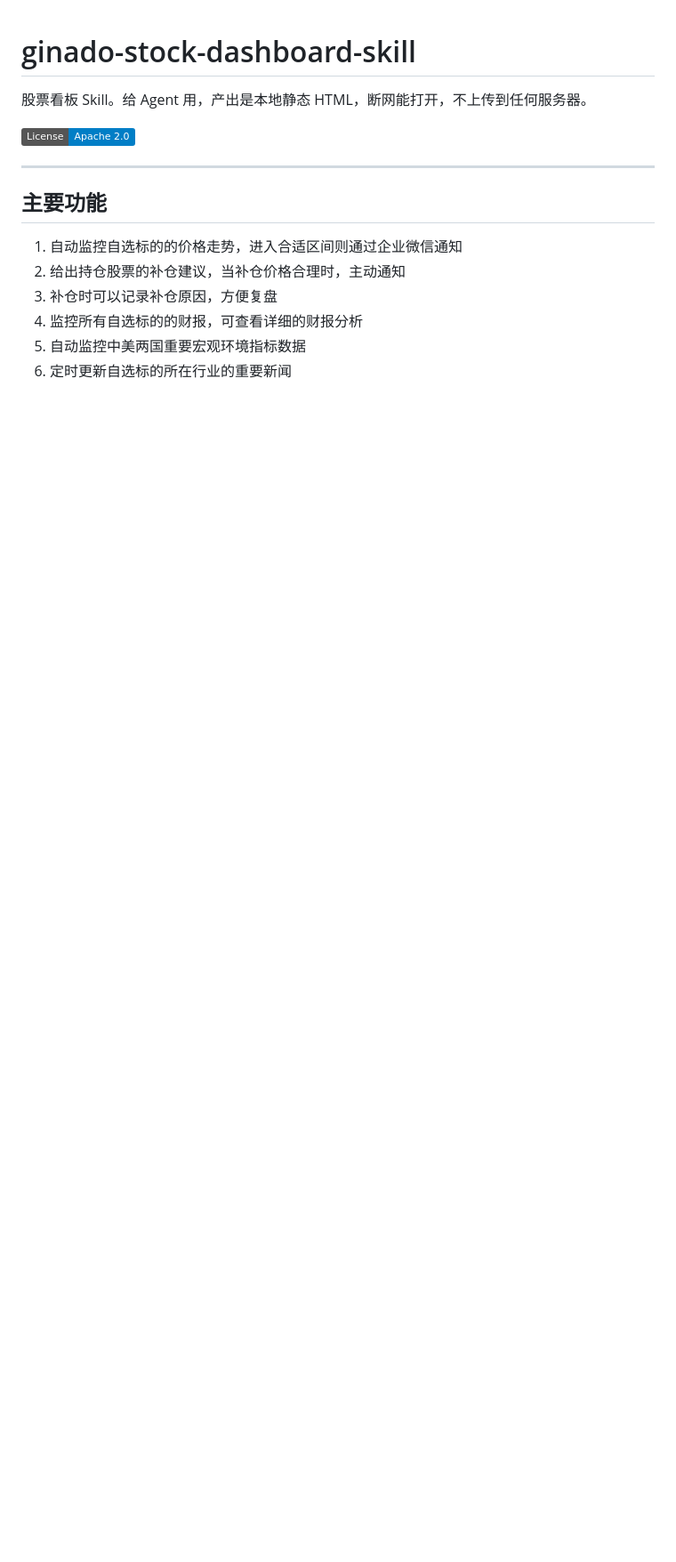
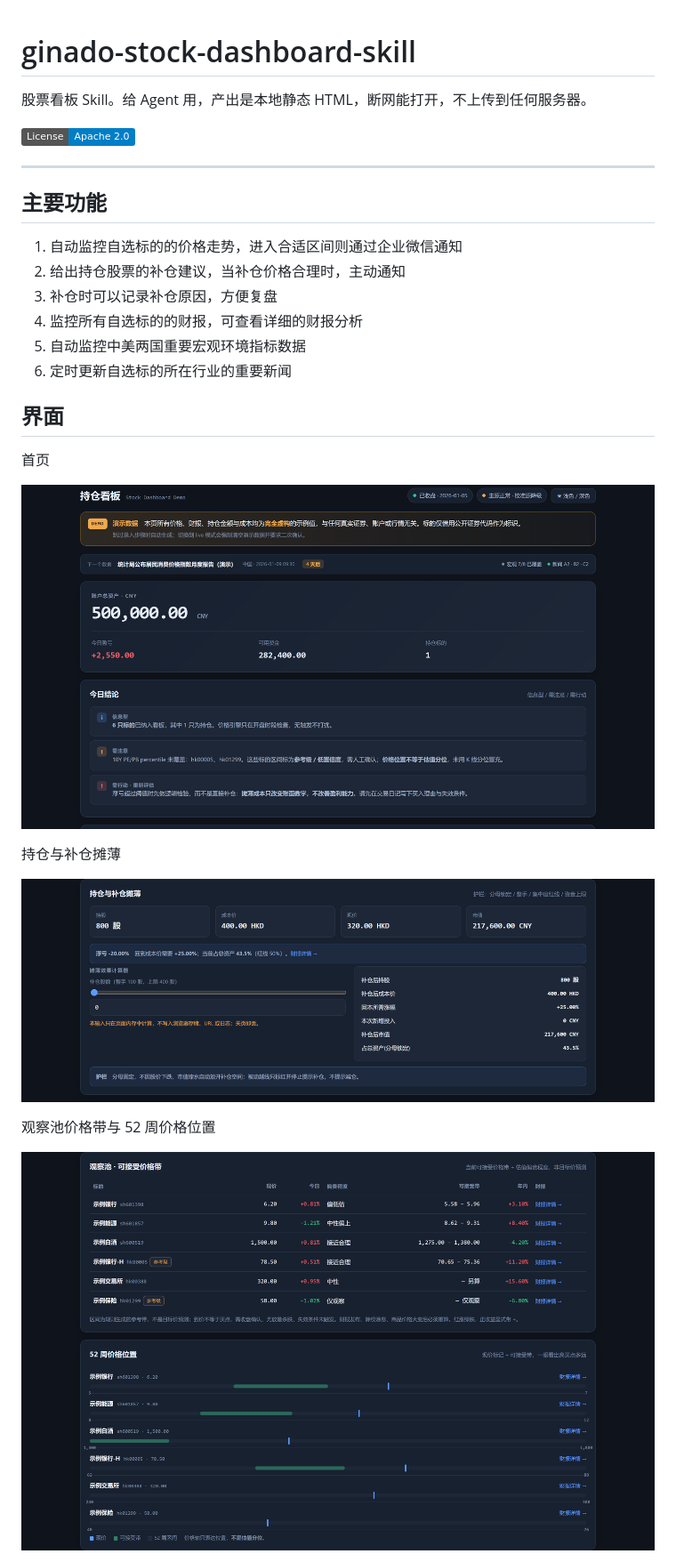
Before and after one commit to ginadochen/ginado-stock-dashboard-skill, a Markdown page: README.md, the part around one of its changes. Shown at 89% size. Rendered like a GitHub page; pictures changed too: docs/screenshots/01-home.png (added), docs/screenshots/02-holding.png (added), docs/screenshots/03-bands.png (added); badges without logos; blank space fills up the shorter version.

```diff
--- a/README.md
+++ b/README.md
@@ -14,3 +14,18 @@
 4. 监控所有自选标的的财报，可查看详细的财报分析
 5. 自动监控中美两国重要宏观环境指标数据
 6. 定时更新自选标的所在行业的重要新闻
+
+## 界面
+
+首页
+
+![首页](docs/screenshots/01-home.png)
+
+持仓与补仓摊薄
+
+![持仓与补仓摊薄](docs/screenshots/02-holding.png)
+
+观察池价格带与 52 周价格位置
+
+![观察池与价格位置](docs/screenshots/03-bands.png)
+
```
Also changed, not shown: other parts of README.md (+13 -0 lines), CHANGELOG.md (+1 -0 lines), docs/PRIVACY-AUDIT.md (+5 -3 lines), docs/screenshots.md (added, +29 -0 lines), docs/screenshots/04-news.png (added), docs/screenshots/05-macro.png (added), docs/screenshots/06-earnings.png (added), 2 other files.
